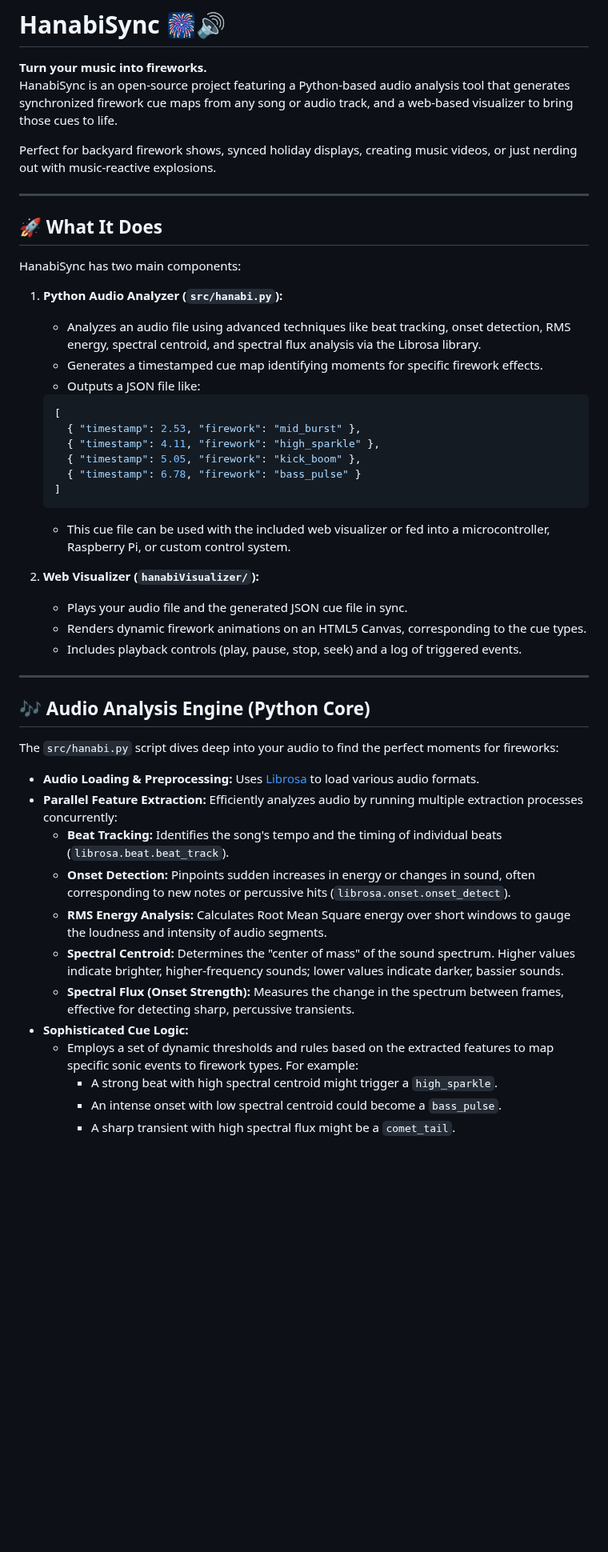
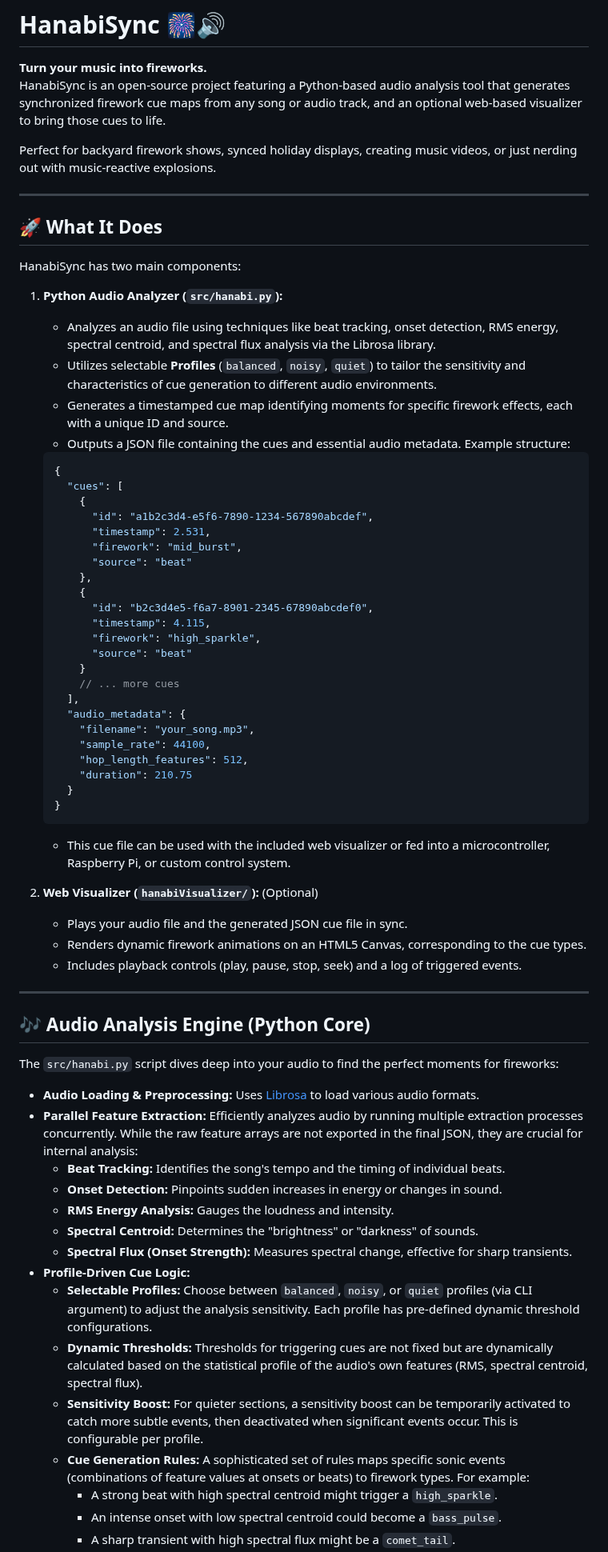
Before and after one commit to ChunkyMonkey00/HanabiSync, a Markdown page: README.md, the part around one of its changes. Shown at 80% size. Drawn GitHub-style; blank space fills up the shorter version.

````diff
--- a/README.md
+++ b/README.md
@@ -1,7 +1,7 @@
 # HanabiSync 🎆🔊
 
 **Turn your music into fireworks.**
-HanabiSync is an open-source project featuring a Python-based audio analysis tool that generates synchronized firework cue maps from any song or audio track, and a web-based visualizer to bring those cues to life.
+HanabiSync is an open-source project featuring a Python-based audio analysis tool that generates synchronized firework cue maps from any song or audio track, and an optional web-based visualizer to bring those cues to life.
 
 Perfect for backyard firework shows, synced holiday displays, creating music videos, or just nerding out with music-reactive explosions.
 
@@ -12,20 +12,38 @@ Perfect for backyard firework shows, synced holiday displays, creating music vid
 HanabiSync has two main components:
 
 1.  **Python Audio Analyzer (`src/hanabi.py`):**
-    *   Analyzes an audio file using advanced techniques like beat tracking, onset detection, RMS energy, spectral centroid, and spectral flux analysis via the Librosa library.
-    *   Generates a timestamped cue map identifying moments for specific firework effects.
-    *   Outputs a JSON file like:
+    *   Analyzes an audio file using techniques like beat tracking, onset detection, RMS energy, spectral centroid, and spectral flux analysis via the Librosa library.
+    *   Utilizes selectable **Profiles** (`balanced`, `noisy`, `quiet`) to tailor the sensitivity and characteristics of cue generation to different audio environments.
+    *   Generates a timestamped cue map identifying moments for specific firework effects, each with a unique ID and source.
+    *   Outputs a JSON file containing the cues and essential audio metadata. Example structure:
       ```json
-      [
-        { "timestamp": 2.53, "firework": "mid_burst" },
-        { "timestamp": 4.11, "firework": "high_sparkle" },
-        { "timestamp": 5.05, "firework": "kick_boom" },
-        { "timestamp": 6.78, "firework": "bass_pulse" }
-      ]
+      {
+        "cues": [
+          {
+            "id": "a1b2c3d4-e5f6-7890-1234-567890abcdef",
+            "timestamp": 2.531,
+            "firework": "mid_burst",
+            "source": "beat"
+          },
+          {
+            "id": "b2c3d4e5-f6a7-8901-2345-67890abcdef0",
+            "timestamp": 4.115,
+            "firework": "high_sparkle",
+            "source": "beat"
+          }
+          // ... more cues
+        ],
+        "audio_metadata": {
+          "filename": "your_song.mp3",
+          "sample_rate": 44100,
+          "hop_length_features": 512,
+          "duration": 210.75
+        }
+      }
       ```
     *   This cue file can be used with the included web visualizer or fed into a microcontroller, Raspberry Pi, or custom control system.
 
-2.  **Web Visualizer (`hanabiVisualizer/`):**
+2.  **Web Visualizer (`hanabiVisualizer/`):** (Optional)
     *   Plays your audio file and the generated JSON cue file in sync.
     *   Renders dynamic firework animations on an HTML5 Canvas, corresponding to the cue types.
     *   Includes playback controls (play, pause, stop, seek) and a log of triggered events.
@@ -37,14 +55,17 @@ HanabiSync has two main components:
 The `src/hanabi.py` script dives deep into your audio to find the perfect moments for fireworks:
 
 *   **Audio Loading & Preprocessing:** Uses [Librosa](https://librosa.org/) to load various audio formats.
-*   **Parallel Feature Extraction:** Efficiently analyzes audio by running multiple extraction processes concurrently:
-    *   **Beat Tracking:** Identifies the song's tempo and the timing of individual beats (`librosa.beat.beat_track`).
-    *   **Onset Detection:** Pinpoints sudden increases in energy or changes in sound, often corresponding to new notes or percussive hits (`librosa.onset.onset_detect`).
-    *   **RMS Energy Analysis:** Calculates Root Mean Square energy over short windows to gauge the loudness and intensity of audio segments.
-    *   **Spectral Centroid:** Determines the "center of mass" of the sound spectrum. Higher values indicate brighter, higher-frequency sounds; lower values indicate darker, bassier sounds.
-    *   **Spectral Flux (Onset Strength):** Measures the change in the spectrum between frames, effective for detecting sharp, percussive transients.
-*   **Sophisticated Cue Logic:**
-    *   Employs a set of dynamic thresholds and rules based on the extracted features to map specific sonic events to firework types. For example:
+*   **Parallel Feature Extraction:** Efficiently analyzes audio by running multiple extraction processes concurrently. While the raw feature arrays are not exported in the final JSON, they are crucial for internal analysis:
+    *   **Beat Tracking:** Identifies the song's tempo and the timing of individual beats.
+    *   **Onset Detection:** Pinpoints sudden increases in energy or changes in sound.
+    *   **RMS Energy Analysis:** Gauges the loudness and intensity.
+    *   **Spectral Centroid:** Determines the "brightness" or "darkness" of sounds.
+    *   **Spectral Flux (Onset Strength):** Measures spectral change, effective for sharp transients.
+*   **Profile-Driven Cue Logic:**
+    *   **Selectable Profiles:** Choose between `balanced`, `noisy`, or `quiet` profiles (via CLI argument) to adjust the analysis sensitivity. Each profile has pre-defined dynamic threshold configurations.
+    *   **Dynamic Thresholds:** Thresholds for triggering cues are not fixed but are dynamically calculated based on the statistical profile of the audio's own features (RMS, spectral centroid, spectral flux).
+    *   **Sensitivity Boost:** For quieter sections, a sensitivity boost can be temporarily activated to catch more subtle events, then deactivated when significant events occur. This is configurable per profile.
+    *   **Cue Generation Rules:** A sophisticated set of rules maps specific sonic events (combinations of feature values at onsets or beats) to firework types. For example:
         *   A strong beat with high spectral centroid might trigger a `high_sparkle`.
         *   An intense onset with low spectral centroid could become a `bass_pulse`.
         *   A sharp transient with high spectral flux might be a `comet_tail`.
````
Also changed, not shown: other parts of README.md (+21 -27 lines).
